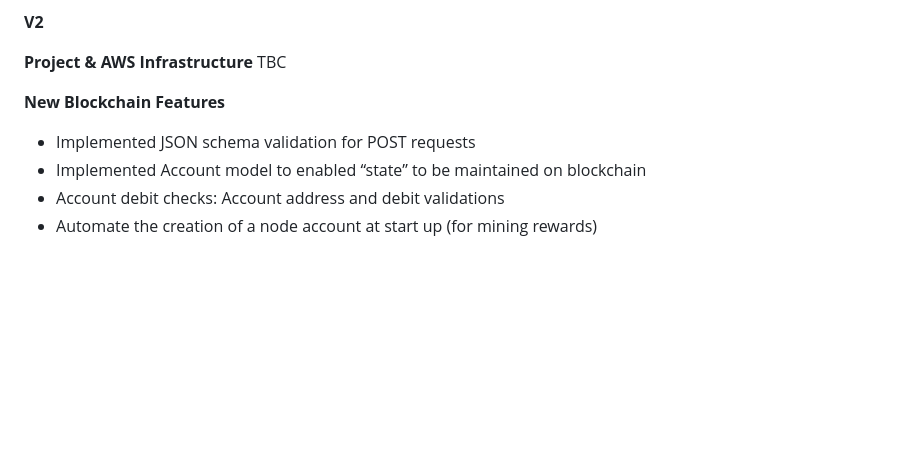
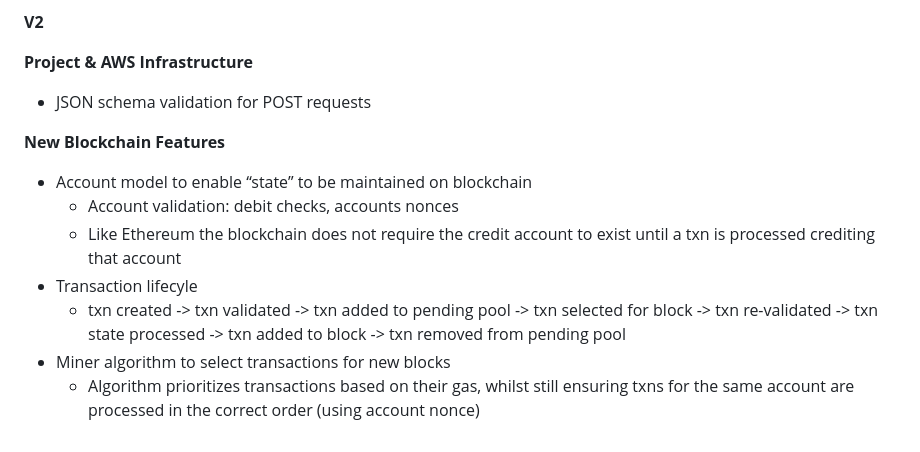
Before and after one commit to hammer-ian/JavaScriptPoWBlockchain, a Markdown page: README.md, the part around the change. Rendered like a GitHub page; blank space fills up the shorter version.

```diff
--- a/README.md
+++ b/README.md
@@ -77,10 +77,13 @@ Detailed Activity Log Of Completed Work:
 **V2**
 
 **Project & AWS Infrastructure**
-TBC
+* JSON schema validation for POST requests
 
 **New Blockchain Features**
-* Implemented JSON schema validation for POST requests
-* Implemented Account model to enabled “state” to be maintained on blockchain
-* Account debit checks: Account address and debit validations
-* Automate the creation of a node account at start up (for mining rewards)
+* Account model to enable “state” to be maintained on blockchain
+  * Account validation: debit checks, accounts nonces
+  * Like Ethereum the blockchain does not require the credit account to exist until a txn is processed crediting that account
+* Transaction lifecyle
+  * txn created -> txn validated -> txn added to pending pool -> txn selected for block -> txn re-validated -> txn state processed -> txn added to block -> txn removed from pending pool
+* Miner algorithm to select transactions for new blocks
+  * Algorithm prioritizes transactions based on their gas, whilst still ensuring txns for the same account are processed in the correct order (using account nonce)
```
